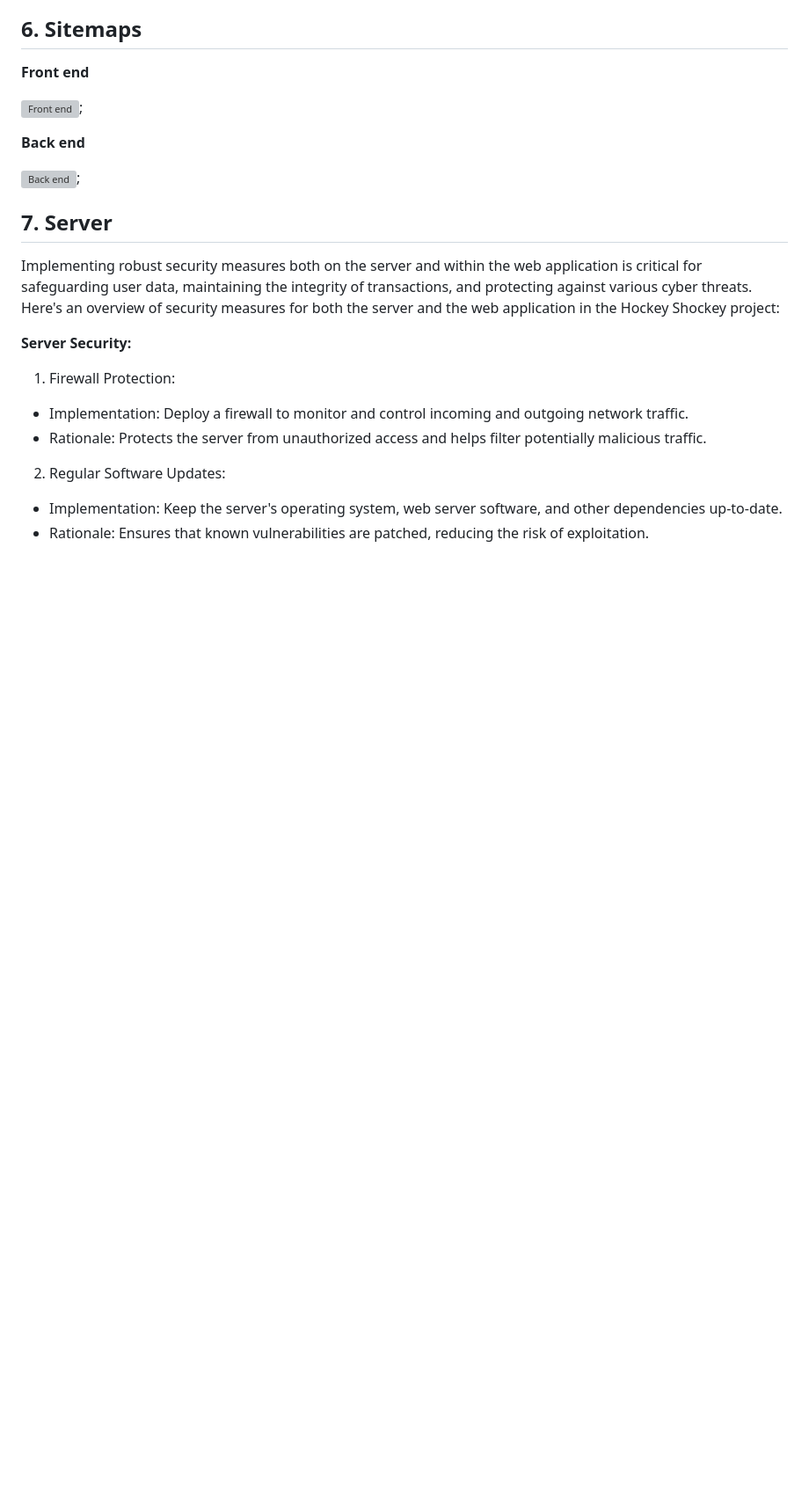
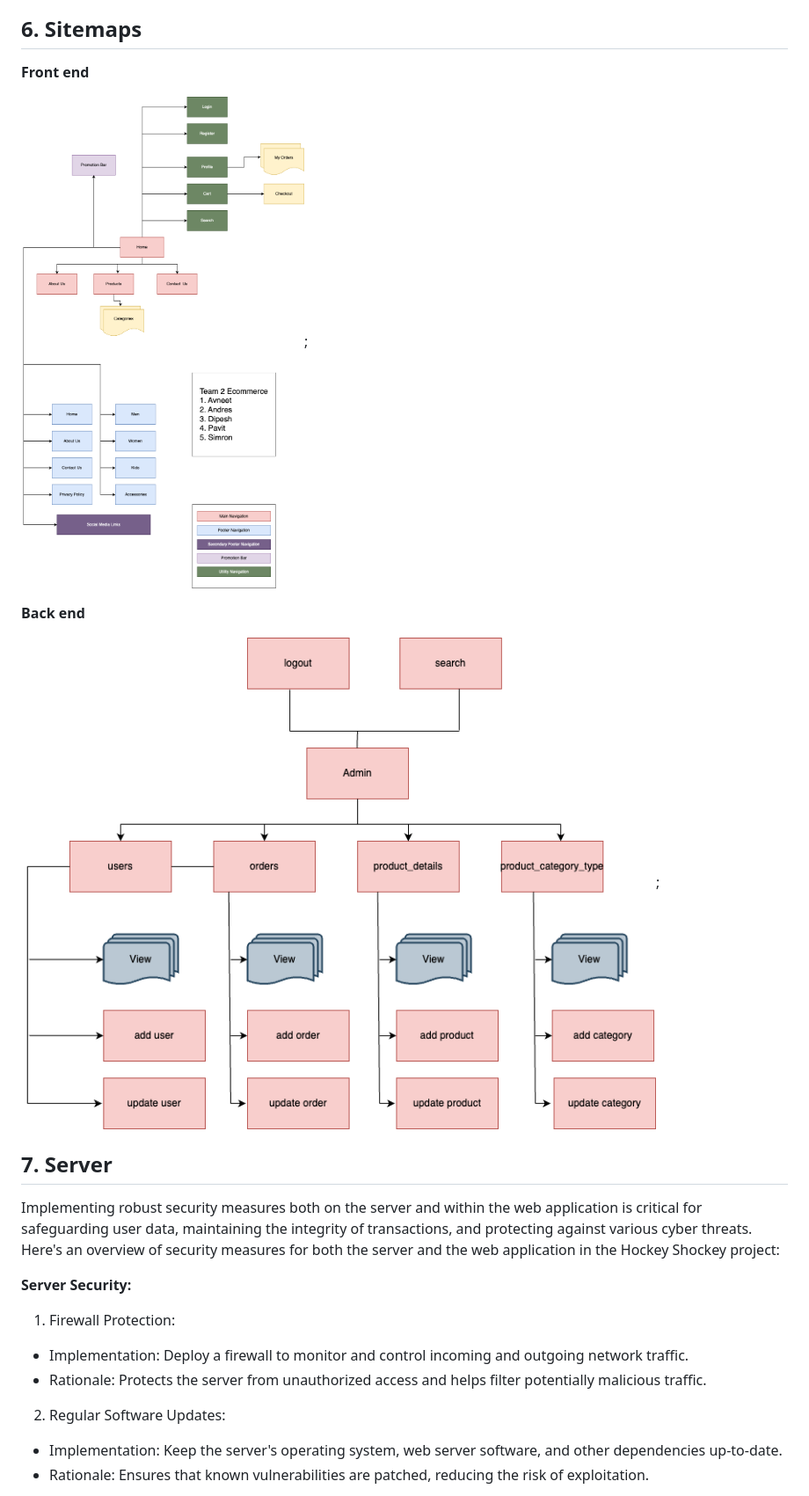
Before and after one commit to pavitsingh87/ECommProjectGroup2, a Markdown page: documentation/README.md, the part around one of its changes. Shown at 88% size. Rendered like a GitHub page; blank space fills up the shorter version; grey boxes are pictures that could not be loaded.

Commit message:
Change path

```diff
--- a/documentation/README.md
+++ b/documentation/README.md
@@ -151,11 +152,11 @@ These user personas and use case statements are crafted to represent a diverse r
 
 **Front end**
 
-![Front end](frontend-sitemap.png);
+![Front end](sitemaps/frontend-sitemap.png);
 
 **Back end**
 
-![Back end](backend-sitemap.png);
+![Back end](sitemaps/backend-sitemap.png);
 
 ## 7. Server
 
```
Also changed, not shown: other parts of documentation/README.md (+1 -0 lines).
